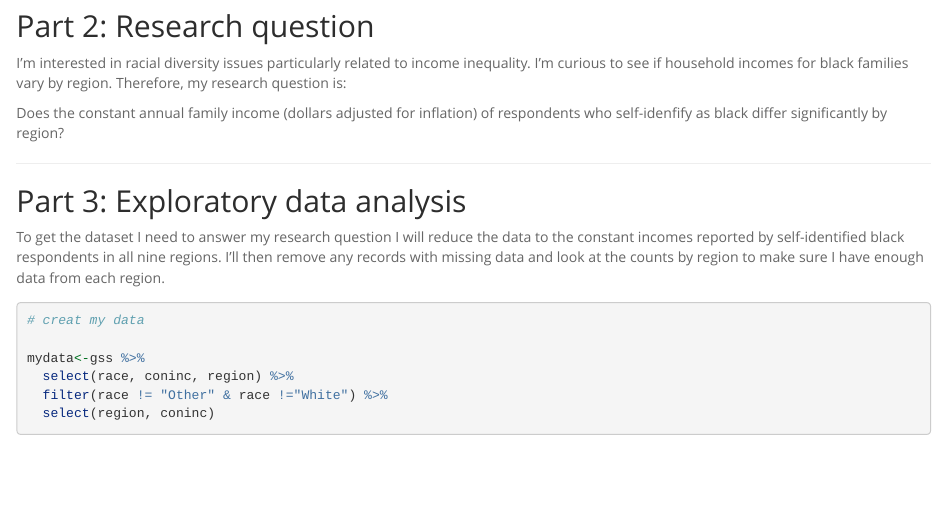
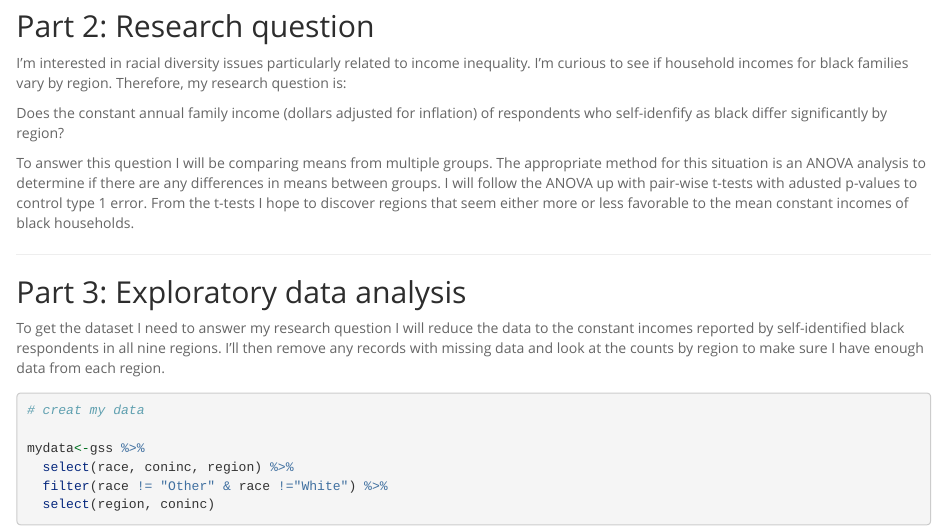
Before and after one commit to lecroc/Inferential-Statistics, an R Markdown document (stat_inf_project.Rmd): the page in a window 1100 px wide, from 930 px down. Rendered offline with R 4.5, knitr and Pandoc, with nearby package versions; some code elsewhere in the file could not run offline.

Commit message:
Final output 4/29/18

```diff
--- a/stat_inf_project.Rmd
+++ b/stat_inf_project.Rmd
@@ -52,6 +52,8 @@ This study is observational without random assignment, and therefore no causal r
 I'm interested in racial diversity issues particularly related to income inequality.  I'm curious to see if household incomes for black families vary by region.  Therefore, my research question is:
 
 Does the constant annual family income (dollars adjusted for inflation) of respondents who self-idenfify as black differ significantly by region?
+
+To answer this question I will be comparing means from multiple groups.  The appropriate method for this situation is an ANOVA analysis to determine if there are any differences in means between groups.  I will follow the ANOVA up with pair-wise t-tests with adusted p-values to control type 1 error.  From the t-tests I hope to discover regions that seem either more or less favorable to the mean constant incomes of black households.
 
 
 * * *
```
Also changed, not shown: stat_inf_project.html (added).
